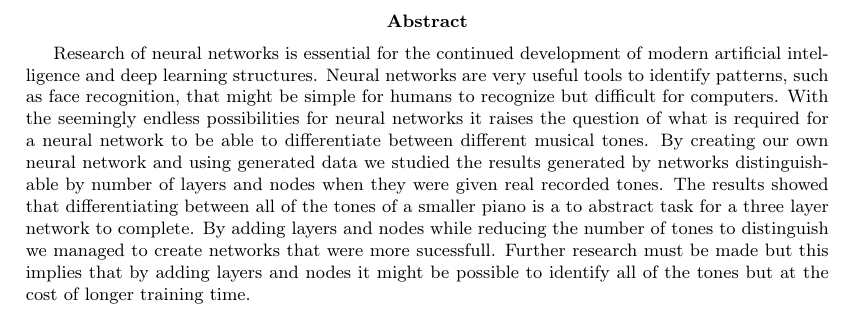
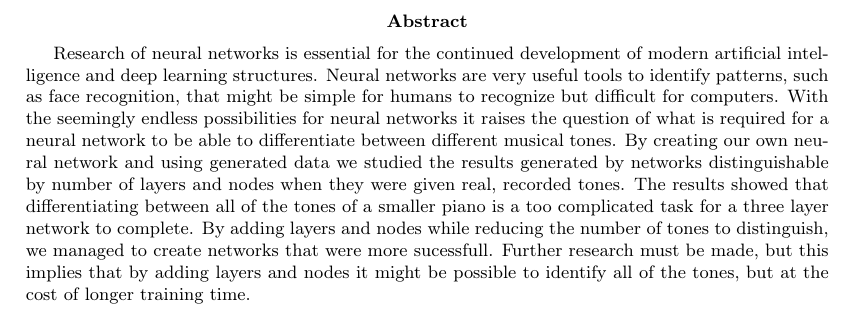
Before and after one commit to victors97/GyaLatex, a LaTeX paper (mall.tex): part of page 2 of 28, cut so that both start at the same text. Compiled offline with pdfLaTeX.

Commit message:
Fixade till engelskan i abstract lite

```diff
--- a/mall.tex
+++ b/mall.tex
@@ -89,7 +89,7 @@
 \selectlanguage{english}
 \begin{abstract}{}
 
-Research of neural networks is essential for the continued development of modern artificial intelligence and deep learning structures. Neural networks are very useful tools to identify patterns, such as face recognition, that might be simple for humans to recognize but difficult for computers. With the seemingly endless possibilities for neural networks it raises the question of what is required for a neural network to be able to differentiate between different musical tones. By creating our own neural network and using generated data we studied the results generated by networks distinguishable by number of layers and nodes when they were given real recorded tones. The results showed that differentiating between all of the tones of a smaller piano is a to abstract task for a three layer network to complete. By adding layers and nodes while reducing the number of tones to distinguish we managed to create networks that were more sucessfull. Further research must be made but this implies that by adding layers and nodes it might be possible to identify all of the tones but at the cost of longer training time.
+Research of neural networks is essential for the continued development of modern artificial intelligence and deep learning structures. Neural networks are very useful tools to identify patterns, such as face recognition, that might be simple for humans to recognize but difficult for computers. With the seemingly endless possibilities for neural networks it raises the question of what is required for a neural network to be able to differentiate between different musical tones. By creating our own neural network and using generated data we studied the results generated by networks distinguishable by number of layers and nodes when they were given real, recorded tones. The results showed that differentiating between all of the tones of a smaller piano is a too complicated task for a three layer network to complete. By adding layers and nodes while reducing the number of tones to distinguish, we managed to create networks that were more sucessfull. Further research must be made, but this implies that by adding layers and nodes it might be possible to identify all of the tones, but at the cost of longer training time.
 
 % Sammanfattningen ska spegla hela rapportens innehåll i huvudkomponenterna Syfte, Metod, Resultat och Slutsatser. Detta innebär att du berättar kort om vad arbetet gick ut på, vad syftet var, tillvägagångssättet d v s hur arbetet genomfördes, vilka resultat som kom fram samt vilka slutsatser som dragits. Man får här inte tillföra något nytt som inte har skrivit om inne i själva rapporten och omfattningen bör vara 100–150 ord. Sammandraget skrivs löpande i ett enda stycke på engelska. Sammandraget skrivs när resten av uppsatsen är klar.
 
```
